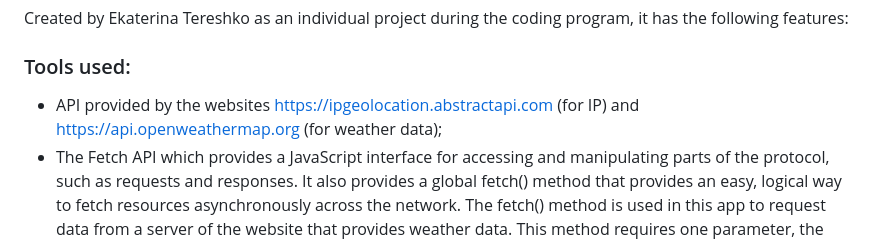
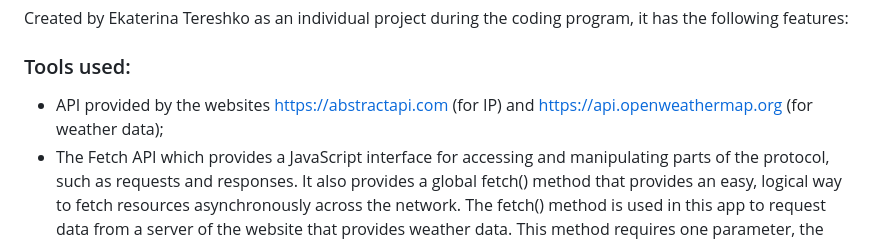
Before and after one commit to Katereshko/my-weather-app, a Markdown page: README.md, the part around the change. GitHub-like rendering.

```diff
--- a/README.md
+++ b/README.md
@@ -14,7 +14,7 @@ favicon.ico - icon to be displayed on browser tab
 Created by Ekaterina Tereshko as an individual project during the coding program, it has the following features:
 
 ### Tools used:
-- API provided by the websites https://ipgeolocation.abstractapi.com (for IP) and https://api.openweathermap.org (for weather data);
+- API provided by the websites https://abstractapi.com (for IP) and https://api.openweathermap.org (for weather data);
 - The Fetch API which provides a JavaScript interface for accessing and manipulating parts of the protocol, such as requests and responses. It also provides a global fetch() method that provides an easy, logical way to fetch resources asynchronously across the network. The fetch() method is used in this app to request data from a server of the website that provides weather data. This method requires one parameter, the URL to request, and returns a promise.
 
 ### User side:
```
